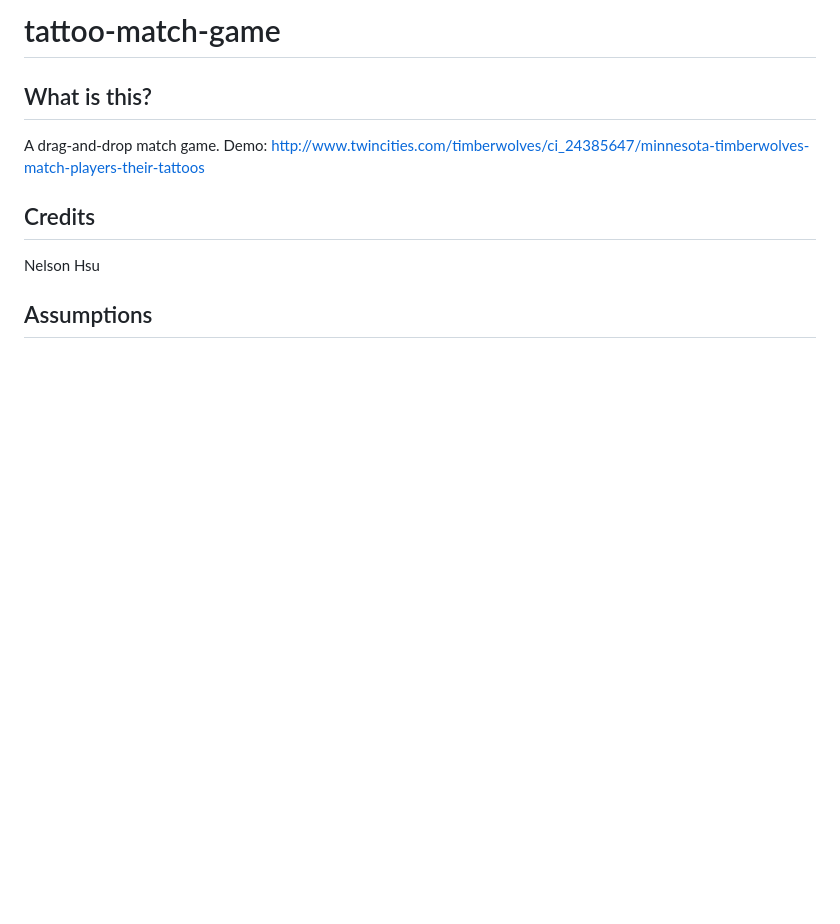
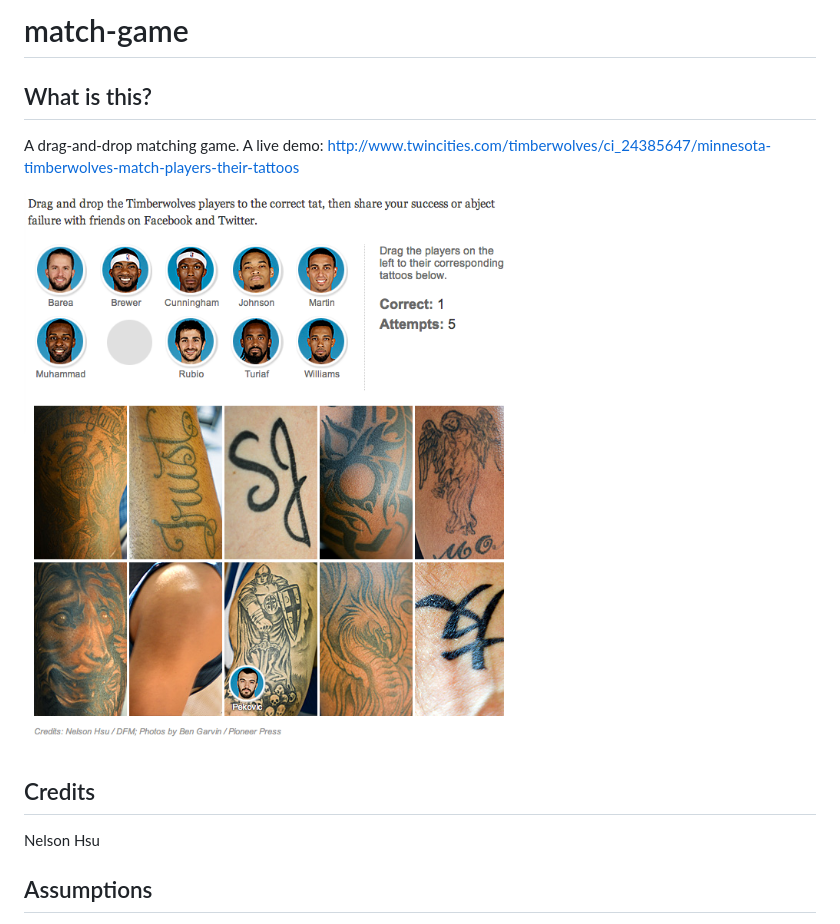
Before and after one commit to thunderdome-data/match-game, a Markdown page: README.md, the part around the change. Rendered like a GitHub page; pictures changed too: screenshots/matcher.png (added); blank space fills up the shorter version.

Commit message:
added screenshots

```diff
--- a/README.md
+++ b/README.md
@@ -1,11 +1,13 @@
-tattoo-match-game
+match-game
 =================
 
 What is this?
 -------------
 
-A drag-and-drop match game.
-Demo: http://www.twincities.com/timberwolves/ci_24385647/minnesota-timberwolves-match-players-their-tattoos
+A drag-and-drop matching game.
+A live demo: http://www.twincities.com/timberwolves/ci_24385647/minnesota-timberwolves-match-players-their-tattoos
+
+![match game](screenshots/matcher.png)
 
 Credits
 ---------
```
